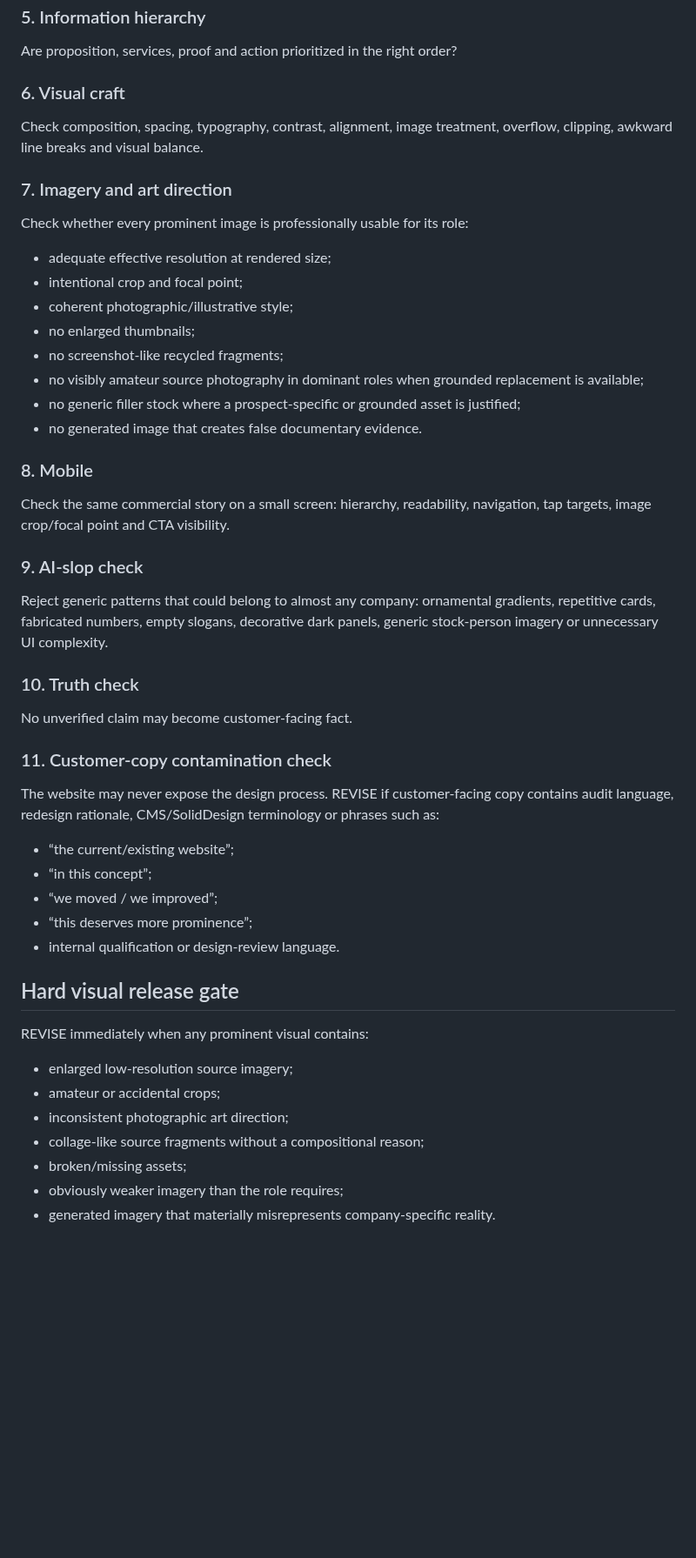
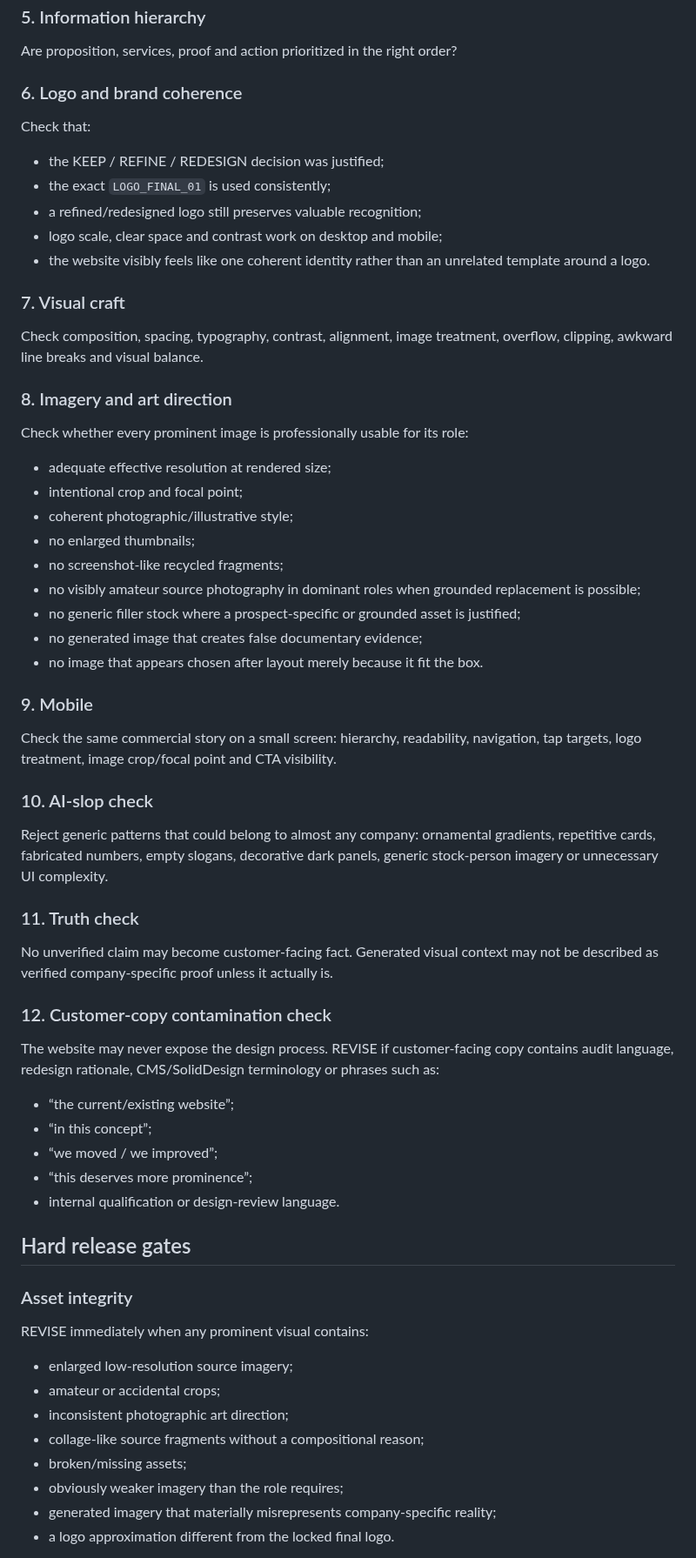
Before and after one commit to solidprivacy-nl/soliddesign, a Markdown page: prompts/workflow/04_CRITIQUE.md, the part around one of its changes. Shown at 87% size. Rendered like a GitHub page; blank space fills up the shorter version.

```diff
--- a/prompts/workflow/04_CRITIQUE.md
+++ b/prompts/workflow/04_CRITIQUE.md
@@ -30,10 +30,19 @@ Is the primary next action obvious and appropriately timed?
 ### 5. Information hierarchy
 Are proposition, services, proof and action prioritized in the right order?
 
-### 6. Visual craft
+### 6. Logo and brand coherence
+Check that:
+
+- the KEEP / REFINE / REDESIGN decision was justified;
+- the exact `LOGO_FINAL_01` is used consistently;
+- a refined/redesigned logo still preserves valuable recognition;
+- logo scale, clear space and contrast work on desktop and mobile;
+- the website visibly feels like one coherent identity rather than an unrelated template around a logo.
+
+### 7. Visual craft
 Check composition, spacing, typography, contrast, alignment, image treatment, overflow, clipping, awkward line breaks and visual balance.
 
-### 7. Imagery and art direction
+### 8. Imagery and art direction
 Check whether every prominent image is professionally usable for its role:
 
 - adequate effective resolution at rendered size;
@@ -41,20 +50,21 @@ Check whether every prominent image is professionally usable for its role:
 - coherent photographic/illustrative style;
 - no enlarged thumbnails;
 - no screenshot-like recycled fragments;
-- no visibly amateur source photography in dominant roles when grounded replacement is available;
+- no visibly amateur source photography in dominant roles when grounded replacement is possible;
 - no generic filler stock where a prospect-specific or grounded asset is justified;
-- no generated image that creates false documentary evidence.
+- no generated image that creates false documentary evidence;
+- no image that appears chosen after layout merely because it fit the box.
 
-### 8. Mobile
-Check the same commercial story on a small screen: hierarchy, readability, navigation, tap targets, image crop/focal point and CTA visibility.
+### 9. Mobile
+Check the same commercial story on a small screen: hierarchy, readability, navigation, tap targets, logo treatment, image crop/focal point and CTA visibility.
 
-### 9. AI-slop check
+### 10. AI-slop check
 Reject generic patterns that could belong to almost any company: ornamental gradients, repetitive cards, fabricated numbers, empty slogans, decorative dark panels, generic stock-person imagery or unnecessary UI complexity.
 
-### 10. Truth check
-No unverified claim may become customer-facing fact.
+### 11. Truth check
+No unverified claim may become customer-facing fact. Generated visual context may not be described as verified company-specific proof unless it actually is.
 
-### 11. Customer-copy contamination check
+### 12. Customer-copy contamination check
 The website may never expose the design process. REVISE if customer-facing copy contains audit language, redesign rationale, CMS/SolidDesign terminology or phrases such as:
 
 - “the current/existing website”;
@@ -63,7 +73,9 @@ The website may never expose the design process. REVISE if customer-facing copy
 - “this deserves more prominence”;
 - internal qualification or design-review language.
 
-## Hard visual release gate
+## Hard release gates
+
+### Asset integrity
 
 REVISE immediately when any prominent visual contains:
 
@@ -73,5 +85,6 @@ REVISE immediately when any prominent visual contains:
 - collage-like source fragments without a compositional reason;
 - broken/missing assets;
 - obviously weaker imagery than the role requires;
-- generated imagery that materially misrepresents company-specific reality.
+- generated imagery that materially misrepresents company-specific reality;
+- a logo approximation different from the locked final logo.
 
```
Also changed, not shown: other parts of prompts/workflow/04_CRITIQUE.md (+42 -13 lines).
